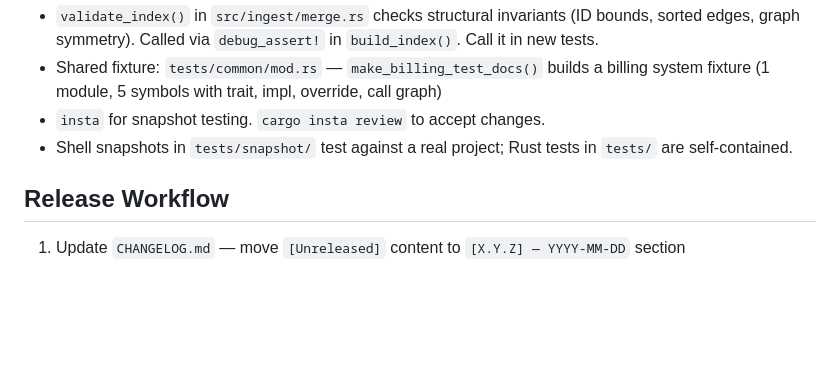
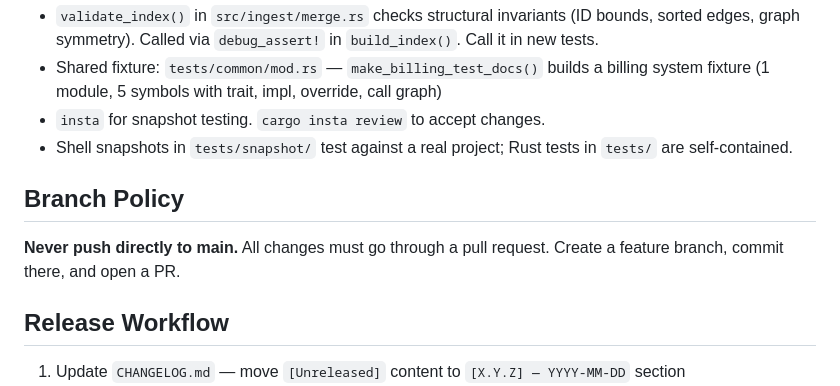
Before and after one commit to nguyenyou/kodex, a Markdown page: CLAUDE.md, the part around the change. Drawn GitHub-style; blank space fills up the shorter version.

Commit message:
docs: add branch policy — all changes via PR, no direct push to main
Co-Authored-By: Claude Opus 4.6 (1M context) <noreply@anthropic.com>

```diff
--- a/CLAUDE.md
+++ b/CLAUDE.md
@@ -69,6 +69,10 @@ Early stage — breaking changes are expected and welcome. Do not add backwards-
 - `insta` for snapshot testing. `cargo insta review` to accept changes.
 - Shell snapshots in `tests/snapshot/` test against a real project; Rust tests in `tests/` are self-contained.
 
+## Branch Policy
+
+**Never push directly to main.** All changes must go through a pull request. Create a feature branch, commit there, and open a PR.
+
 ## Release Workflow
 
 1. Update `CHANGELOG.md` — move `[Unreleased]` content to `[X.Y.Z] — YYYY-MM-DD` section
```
